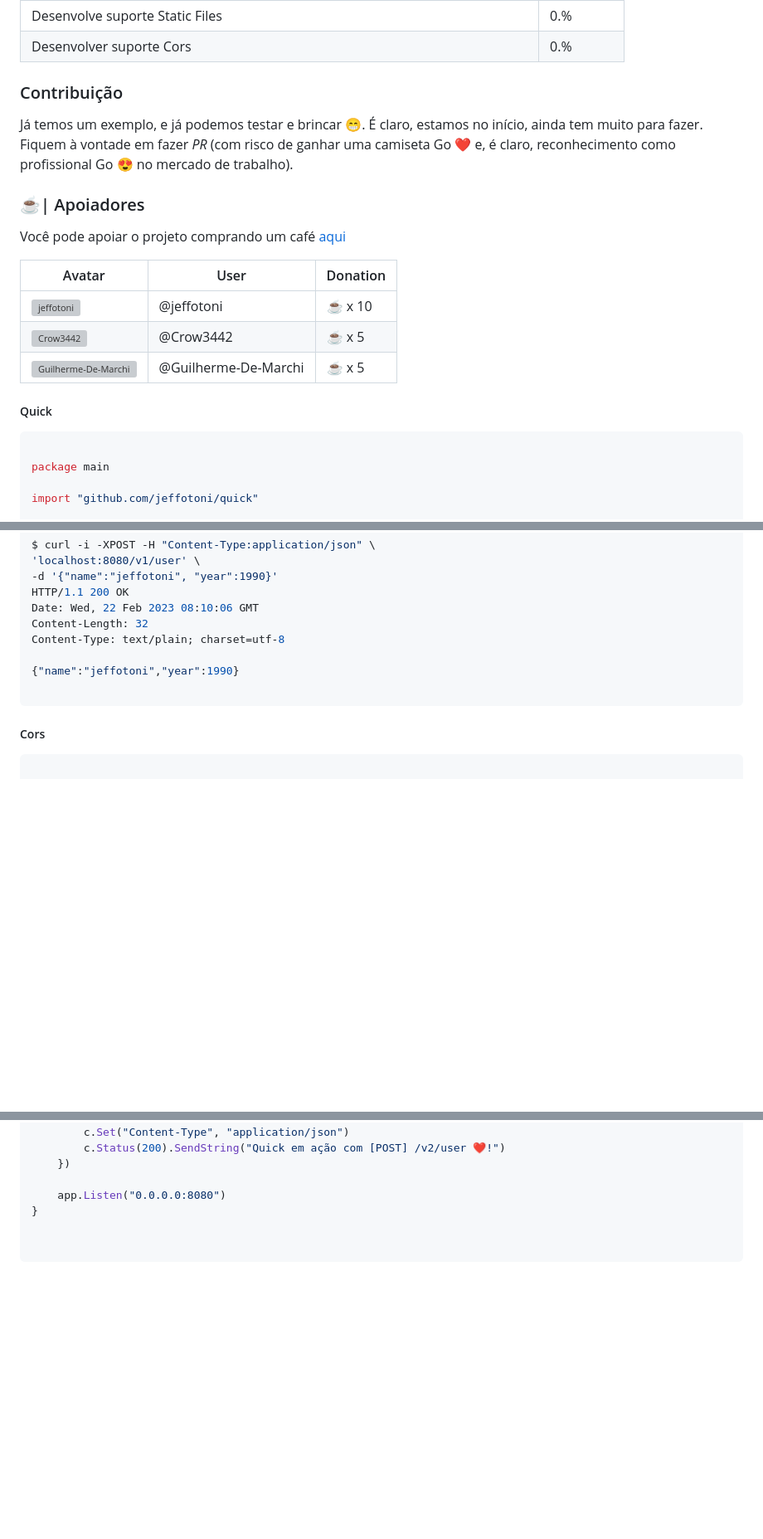
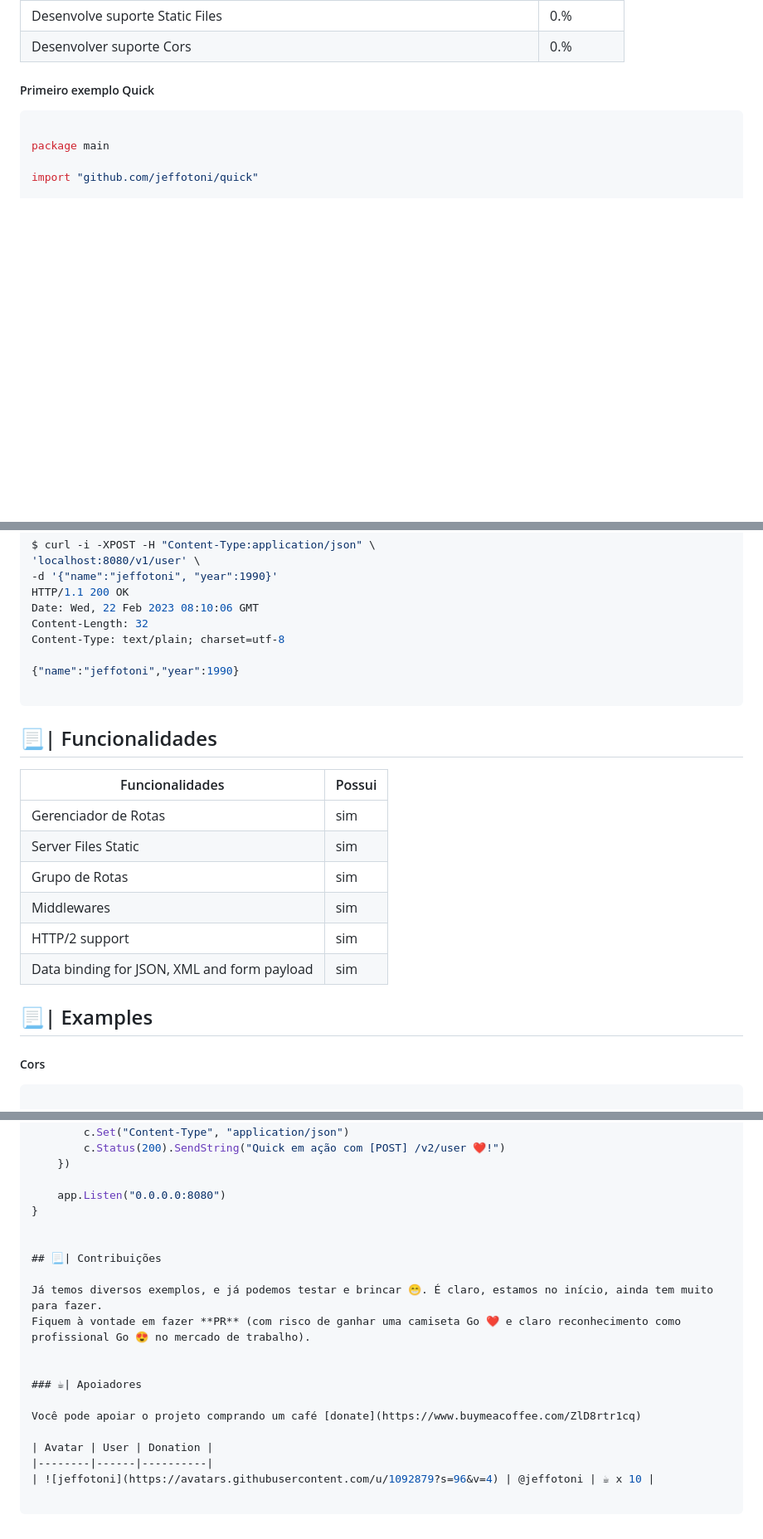
Before and after one commit to jeffotoni/quick, a Markdown page: README.md, 3 parts joined by grey strips. Shown at 83% size. GitHub-like rendering; blank space fills up the shorter version; grey boxes are pictures that could not be loaded.

````diff
--- a/README.md
+++ b/README.md
@@ -41,23 +42,7 @@ O **Quick** é um gerenciador de rotas para Go, onde sua sintaxe foi inspirado n
 | Desenvolve suporte Static Files                   | 0.%       |
 | Desenvolver suporte Cors                          | 0.%       |
 
-
-### Contribuição
-Já temos um exemplo, e já podemos testar e brincar 😁. É claro, estamos no início, ainda tem muito para fazer. Fiquem à vontade em fazer *PR* (com risco de ganhar uma camiseta Go ❤️ e, é claro, reconhecimento como profissional Go 😍 no mercado de trabalho).
-
-### ☕| Apoiadores
-
-Você pode apoiar o projeto comprando um café [aqui](https://www.buymeacoffee.com/ZlD8rtr1cq)
-
-
-| Avatar | User | Donation |
-|--------|------|----------|
-| ![jeffotoni](jeffotoni-avatar.png) | @jeffotoni | ☕ x 10 |
-| ![Crow3442](crow3442-avatar.png) | @Crow3442 | ☕ x 5 |
-| ![Guilherme-De-Marchi](marchi-avatar.png) | @Guilherme-De-Marchi | ☕ x 5 |
-
-
-##### Quick
+##### Primeiro exemplo Quick
 ```go
 
 package main
@@ -177,6 +162,21 @@ Content-Type: text/plain; charset=utf-8
 
 ```
 
+## 📃| Funcionalidades
+
+| Funcionalidades                                 | Possui    |
+|-------------------------------------------------|-----------|
+| Gerenciador de Rotas                            |   sim     |
+| Server Files Static                             |   sim     |
+| Grupo de Rotas                                  |   sim     |
+| Middlewares                                     |   sim     |
+| HTTP/2 support                                  |   sim     |
+| Data binding for JSON, XML and form payload     |   sim     |
+
+
+## 📃| Examples
+
+
 ##### Cors
 ```go
 
@@ -256,4 +256,18 @@ func main() {
 }
 
 
+## 📃| Contribuições
+
+Já temos diversos exemplos, e já podemos testar e brincar 😁. É claro, estamos no início, ainda tem muito para fazer.
+Fiquem à vontade em fazer **PR** (com risco de ganhar uma camiseta Go ❤️ e claro reconhecimento como profissional Go 😍 no mercado de trabalho).
+
+
+### ☕| Apoiadores
+
+Você pode apoiar o projeto comprando um café [donate](https://www.buymeacoffee.com/ZlD8rtr1cq)
+
+| Avatar | User | Donation |
+|--------|------|----------|
+| ![jeffotoni](https://avatars.githubusercontent.com/u/1092879?s=96&v=4) | @jeffotoni | ☕ x 10 |
+
 ```
````
Also changed, not shown: other parts of README.md (+4 -3 lines).
